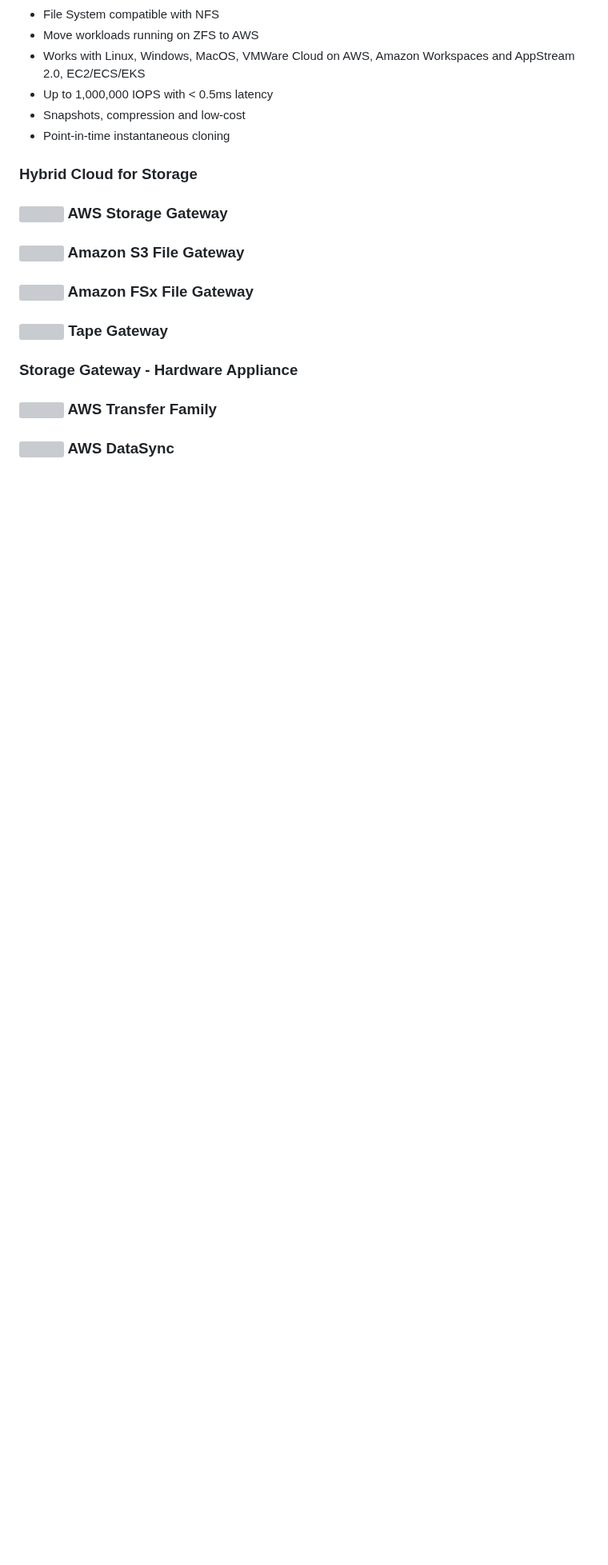
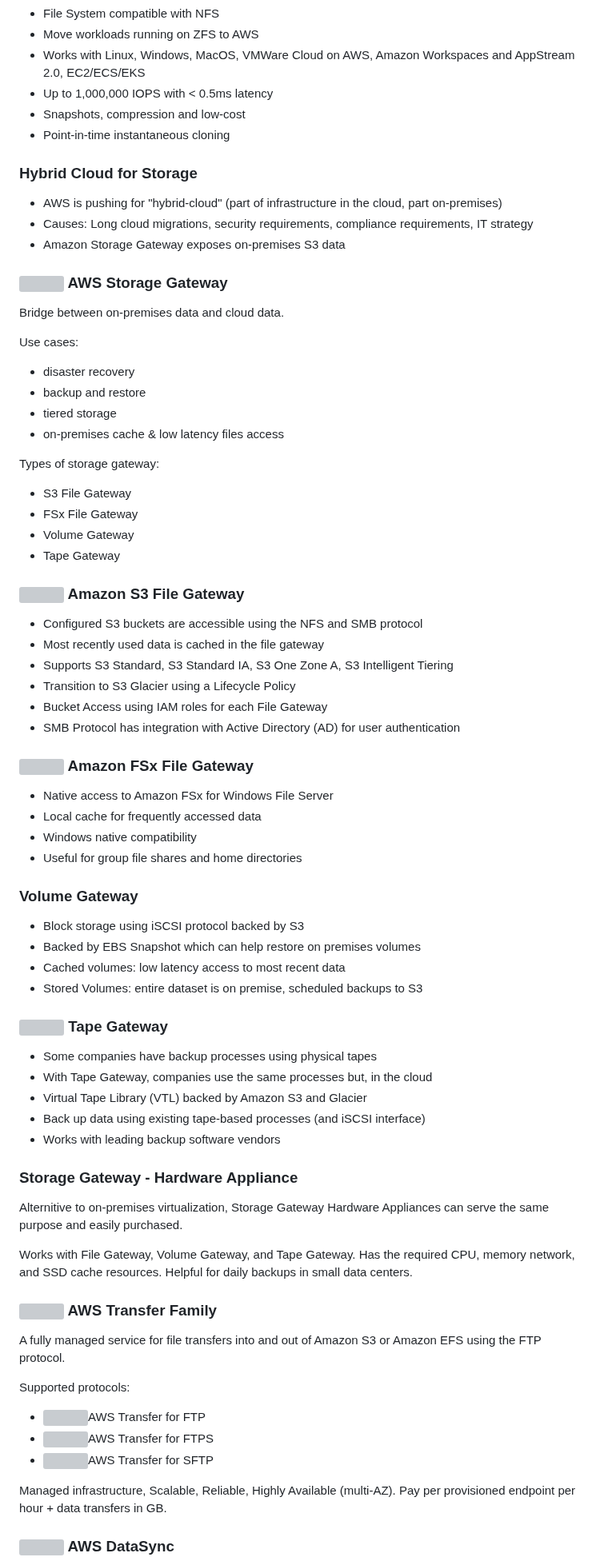
Before and after one commit to andymac-ai/aws-saa-c03, a Markdown page: README.md, the part around one of its changes. Shown at 80% size. GitHub-like rendering; blank space fills up the shorter version; grey boxes are pictures that could not be loaded.

```diff
--- a/README.md
+++ b/README.md
@@ -1516,19 +1516,89 @@ Persistent File System
 
 ### Hybrid Cloud for Storage
 
-
+<ul>
+  <li>AWS is pushing for "hybrid-cloud" (part of infrastructure in the cloud, part on-premises)</li>
+  <li>Causes: Long cloud migrations, security requirements, compliance requirements, IT strategy</li>
+  <li>Amazon Storage Gateway exposes on-premises S3 data</li>
+</ul>
 
 ### <img src="https://github.com/cgrundman/aws-saa-c03/blob/main/icons/Storage-Gateway.png" width="50"/> AWS Storage Gateway
 
+Bridge between on-premises data and cloud data.
+
+Use cases:
+<ul>
+  <li>disaster recovery</li>
+  <li>backup and restore</li>
+  <li>tiered storage</li>
+  <li>on-premises cache & low latency files access</li>
+</ul>
+
+Types of storage gateway:
+<ul>
+  <li>S3 File Gateway</li>
+  <li>FSx File Gateway</li>
+  <li>Volume Gateway</li>
+  <li>Tape Gateway</li>
+</ul>
+
 ### <img src="https://github.com/cgrundman/aws-saa-c03/blob/main/icons/Storage-Gateway-S3.png" width="50"/> Amazon S3 File Gateway
 
+<ul>
+  <li>Configured S3 buckets are accessible using the NFS and SMB protocol</li>
+  <li>Most recently used data is cached in the file gateway</li>
+  <li>Supports S3 Standard, S3 Standard IA, S3 One Zone A, S3 Intelligent Tiering</li>
+  <li>Transition to S3 Glacier using a Lifecycle Policy</li>
+  <li>Bucket Access using IAM roles for each File Gateway</li>
+  <li>SMB Protocol has integration with Active Directory (AD) for user authentication</li>
+</ul>
+
 ### <img src="https://github.com/cgrundman/aws-saa-c03/blob/main/icons/Storage-Gateway-FSx.png" width="50"/> Amazon FSx File Gateway
 
+<ul>
+  <li>Native access to Amazon FSx for Windows File Server</li>
+  <li>Local cache for frequently accessed data</li>
+  <li>Windows native compatibility</li>
+  <li>Useful for group file shares and home directories</li>
+</ul>
+
+### Volume Gateway
+
+<ul>
+  <li>Block storage using iSCSI protocol backed by S3</li>
+  <li>Backed by EBS Snapshot which can help restore on premises volumes</li>
+  <li>Cached volumes: low latency access to most recent data</li>
+  <li>Stored Volumes: entire dataset is on premise, scheduled backups to S3</li>
+</ul>
+
 ### <img src="https://github.com/cgrundman/aws-saa-c03/blob/main/icons/Tape-Gateway.png" width="50"/> Tape Gateway
 
+<ul>
+  <li>Some companies have backup processes using physical tapes</li>
+  <li>With Tape Gateway, companies use the same processes but, in the cloud</li>
+  <li>Virtual Tape Library (VTL) backed by Amazon S3 and Glacier</li>
+  <li>Back up data using existing tape-based processes (and iSCSI interface)</li>
+  <li>Works with leading backup software vendors</li>
+</ul>
+
 ### Storage Gateway - Hardware Appliance
 
+Alternitive to on-premises virtualization, Storage Gateway Hardware Appliances can serve the same purpose and easily purchased.
+
+Works with File Gateway, Volume Gateway, and Tape Gateway. Has the required CPU, memory network, and SSD cache resources. Helpful for daily backups in small data centers.
+
 ### <img src="https://github.com/cgrundman/aws-saa-c03/blob/main/icons/Transfer-Family.png" width="50"/> AWS Transfer Family
 
+A fully managed service for file transfers into and out of Amazon S3 or Amazon EFS using the FTP protocol.
+
+Supported protocols:
+<ul>
+  <li><img src="https://github.com/cgrundman/aws-saa-c03/blob/main/icons/Transfer-Family-FTP.png" width="50"/>AWS Transfer for FTP</li>
+  <li><img src="https://github.com/cgrundman/aws-saa-c03/blob/main/icons/Transfer-Family-FTPS.png" width="50"/>AWS Transfer for FTPS</li>
+  <li><img src="https://github.com/cgrundman/aws-saa-c03/blob/main/icons/Transfer-Family-SFTP.png" width="50"/>AWS Transfer for SFTP</li>
+</ul>
+
+Managed infrastructure, Scalable, Reliable, Highly Available (multi-AZ). Pay per provisioned endpoint per hour + data transfers in GB.
+
 ### <img src="https://github.com/cgrundman/aws-saa-c03/blob/main/icons/DataSync.png" width="50"/> AWS DataSync
 
```
Also changed, not shown: other parts of README.md (+71 -0 lines).
